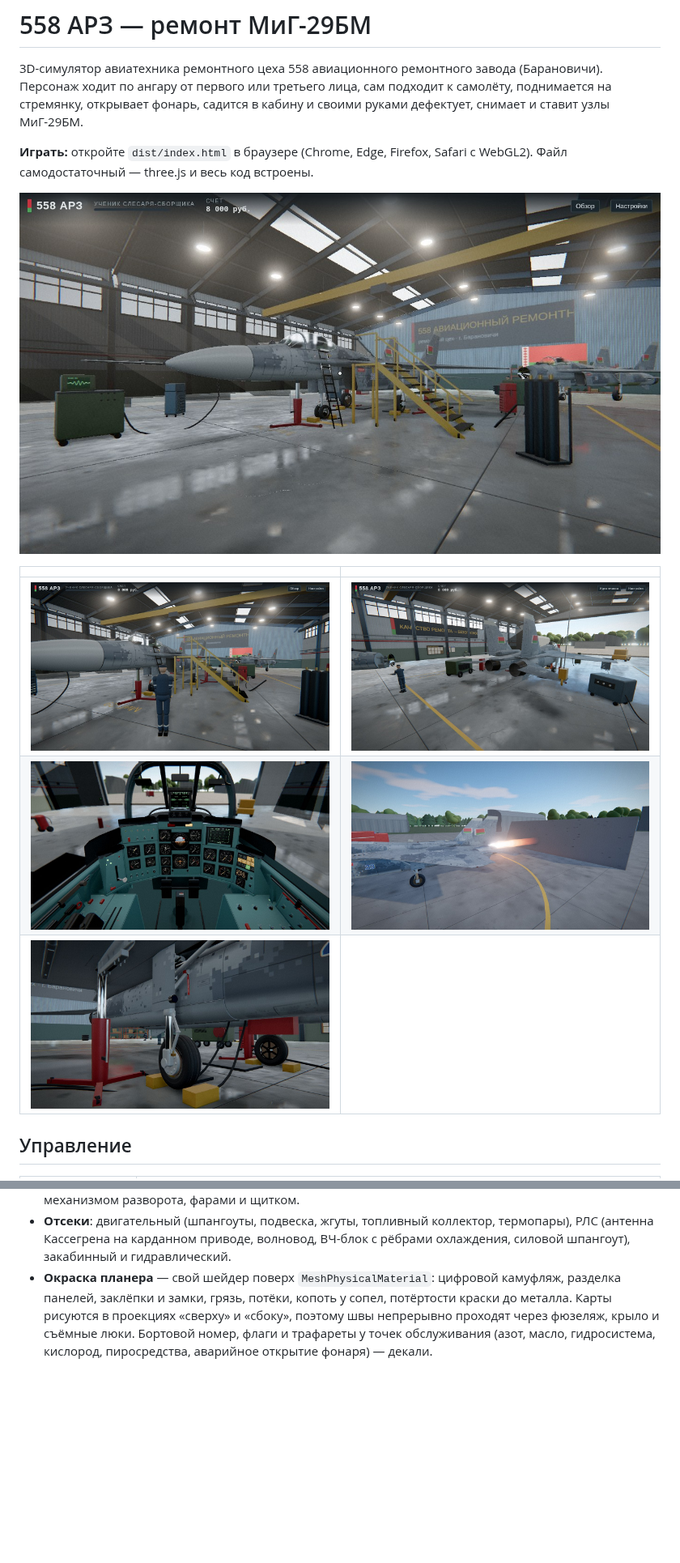
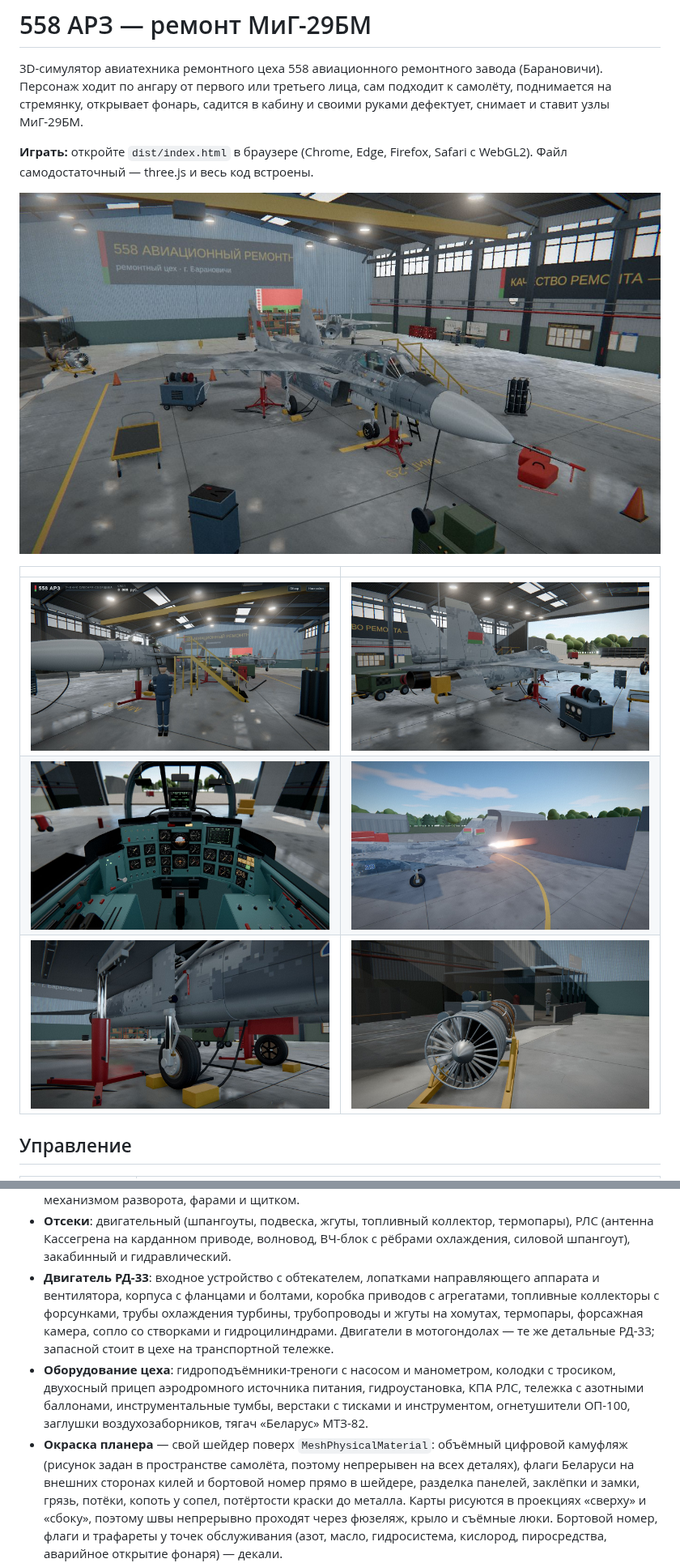
Before and after one commit to dsdgscvdx/558-ARZ, a Markdown page: README.md, 2 parts joined by grey strips. Shown at 81% size. Drawn GitHub-style; pictures changed too: docs/engine.jpg (added), docs/hangar.jpg, docs/tail.jpg; blank space fills up the shorter version.

```diff
--- a/README.md
+++ b/README.md
@@ -12,7 +12,7 @@
 |---|---|
 | ![Вид от третьего лица](docs/third-person.jpg) | ![Хвостовая часть и сопла РД-33](docs/tail.jpg) |
 | ![Кабина с включённым питанием](docs/cockpit.jpg) | ![Гонка на форсаже](docs/afterburner.jpg) |
-| ![Основная опора шасси с тормозом и лентой замка](docs/gear.jpg) | |
+| ![Основная опора шасси с тормозом и лентой замка](docs/gear.jpg) | ![Запасной РД-33 на транспортной тележке](docs/engine.jpg) |
 
 ## Управление
 
@@ -53,7 +53,16 @@
   со спицованными дисками и многодисковыми тормозами, носовая спарка с механизмом разворота, фарами и щитком.
 - **Отсеки**: двигательный (шпангоуты, подвеска, жгуты, топливный коллектор, термопары), РЛС (антенна Кассегрена
   на карданном приводе, волновод, ВЧ-блок с рёбрами охлаждения, силовой шпангоут), закабинный и гидравлический.
-- **Окраска планера** — свой шейдер поверх `MeshPhysicalMaterial`: цифровой камуфляж, разделка панелей, заклёпки и замки,
+- **Двигатель РД-33**: входное устройство с обтекателем, лопатками направляющего аппарата и вентилятора, корпуса
+  с фланцами и болтами, коробка приводов с агрегатами, топливные коллекторы с форсунками, трубы охлаждения турбины,
+  трубопроводы и жгуты на хомутах, термопары, форсажная камера, сопло со створками и гидроцилиндрами.
+  Двигатели в мотогондолах — те же детальные РД-33; запасной стоит в цехе на транспортной тележке.
+- **Оборудование цеха**: гидроподъёмники-треноги с насосом и манометром, колодки с тросиком, двухосный прицеп
+  аэродромного источника питания, гидроустановка, КПА РЛС, тележка с азотными баллонами, инструментальные тумбы,
+  верстаки с тисками и инструментом, огнетушители ОП-100, заглушки воздухозаборников, тягач «Беларус» МТЗ-82.
+- **Окраска планера** — свой шейдер поверх `MeshPhysicalMaterial`: объёмный цифровой камуфляж (рисунок задан
+  в пространстве самолёта, поэтому непрерывен на всех деталях), флаги Беларуси на внешних сторонах килей и бортовой
+  номер прямо в шейдере, разделка панелей, заклёпки и замки,
   грязь, потёки, копоть у сопел, потёртости краски до металла. Карты рисуются в проекциях «сверху» и «сбоку»,
   поэтому швы непрерывно проходят через фюзеляж, крыло и съёмные люки. Бортовой номер, флаги и трафареты у точек
   обслуживания (азот, масло, гидросистема, кислород, пиросредства, аварийное открытие фонаря) — декали.
```
Also changed, not shown: 10 other files.
